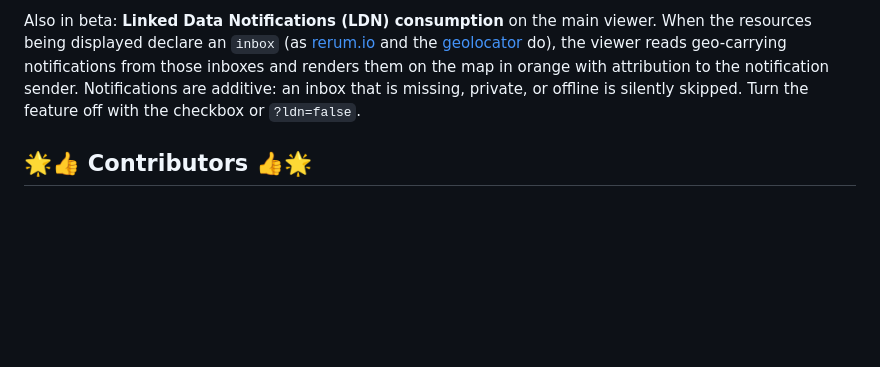
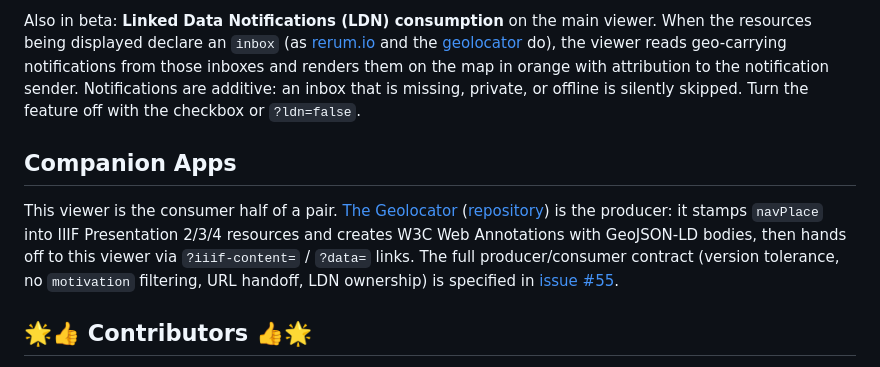
Before and after one commit to CenterForDigitalHumanities/navplace-viewer, a Markdown page: README.md, the part around the change. GitHub-like rendering; blank space fills up the shorter version.

Commit message:
Add Companion Apps section linking geolocator contract issue
Satisfies the last acceptance item of #55: document the geolocator as the
companion annotation-creation app and link the cross-repo contract issue.

Co-authored-by: Copilot App <223556219+Copilot@users.noreply.github.com>

```diff
--- a/README.md
+++ b/README.md
@@ -8,6 +8,9 @@ The Navplace Viewer is built to support [IIIF Presentation API Defined Types](ht
 Now in beta: the Annotation Viewer also supports [W3C Web Annotation](https://www.w3.org/TR/annotation-model/) 'Annotation' and 'AnnotationPage' types!  To supply a resource, head to [annotation-viewer.html](https://map.rerum.io/annotation-viewer.html).  You can provide the URL in the address bar by using the `?iiif-content=` or `?data=` URL parameters, or by using the prompts in the interface.  It is expected that Annotations used will contain [GeoJSON-LD](https://geojson.org/geojson-ld/) bodies and be [Linked Data 1.1](https://www.w3.org/TR/json-ld11/) compliant.
 
 Also in beta: **Linked Data Notifications (LDN) consumption** on the main viewer.  When the resources being displayed declare an `inbox` (as [rerum.io](https://rerum.io) and the [geolocator](https://github.com/CenterForDigitalHumanities/geolocator) do), the viewer reads geo-carrying notifications from those inboxes and renders them on the map in orange with attribution to the notification sender.  Notifications are additive: an inbox that is missing, private, or offline is silently skipped.  Turn the feature off with the checkbox or `?ldn=false`.
+
+## Companion Apps
+This viewer is the consumer half of a pair.  [The Geolocator](https://geo.rerum.io) ([repository](https://github.com/CenterForDigitalHumanities/geolocator)) is the producer: it stamps `navPlace` into IIIF Presentation 2/3/4 resources and creates W3C Web Annotations with GeoJSON-LD bodies, then hands off to this viewer via `?iiif-content=` / `?data=` links.  The full producer/consumer contract (version tolerance, no `motivation` filtering, URL handoff, LDN ownership) is specified in [issue #55](https://github.com/CenterForDigitalHumanities/navplace-viewer/issues/55).
 
 ## 🌟👍 Contributors 👍🌟
 To contribute (you will want to run this on localhost), read the [Navplace Viewer Contributors Guide](CONTRIBUTING.md).  If you are looking to fork and run your own Navplace Viewer, continue reading.
```
